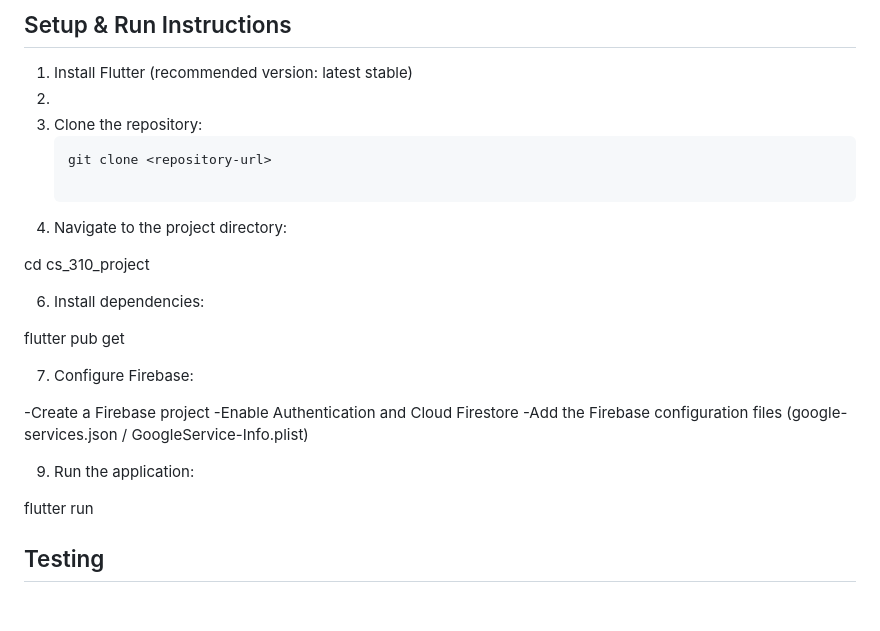
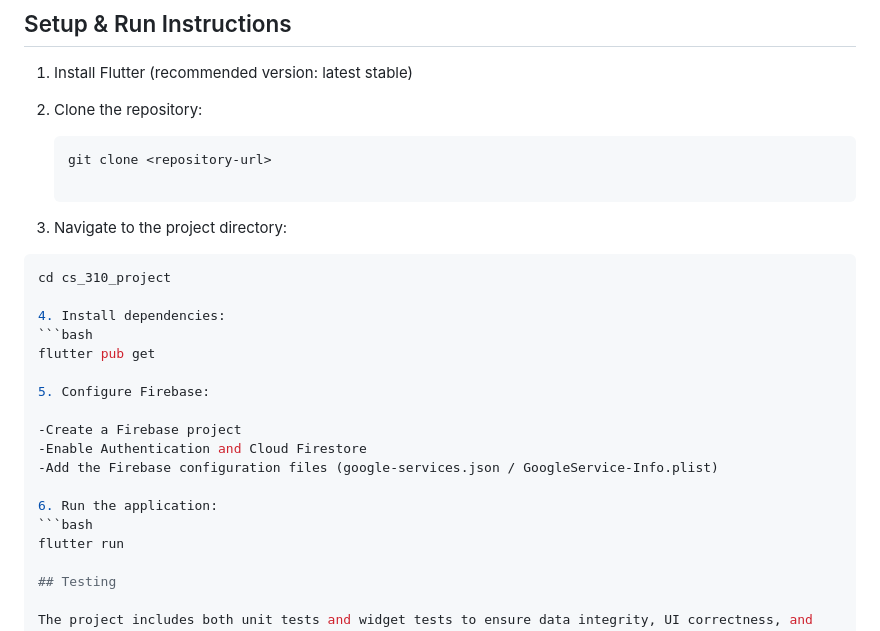
Before and after one commit to CemKaya1/cs-310-project, a Markdown page: README.md, the part around the change. Rendered like a GitHub page; blank space fills up the shorter version.

Commit message:
Revise setup instructions in README.md
Updated setup instructions for clarity and formatting.

````diff
--- a/README.md
+++ b/README.md
@@ -44,27 +44,27 @@ It achieves this by:
 ## Setup & Run Instructions
 
 1. Install Flutter (recommended version: latest stable)
-2.
-3. Clone the repository:
+
+2. Clone the repository:
     ```bash
    git clone <repository-url>
 
-4. Navigate to the project directory:
-
+3. Navigate to the project directory:
+  ```bash
   cd cs_310_project
 
-6. Install dependencies:
-
+4. Install dependencies:
+  ```bash
   flutter pub get
 
-7. Configure Firebase:
+5. Configure Firebase:
 
 -Create a Firebase project
 -Enable Authentication and Cloud Firestore
 -Add the Firebase configuration files (google-services.json / GoogleService-Info.plist)
 
-9. Run the application:
-
+6. Run the application:
+ ```bash
  flutter run
 
 ## Testing
````
